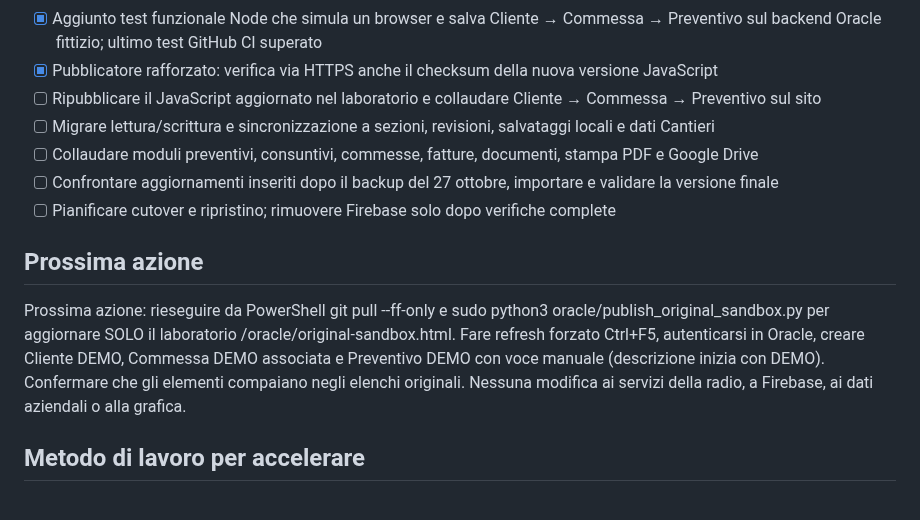
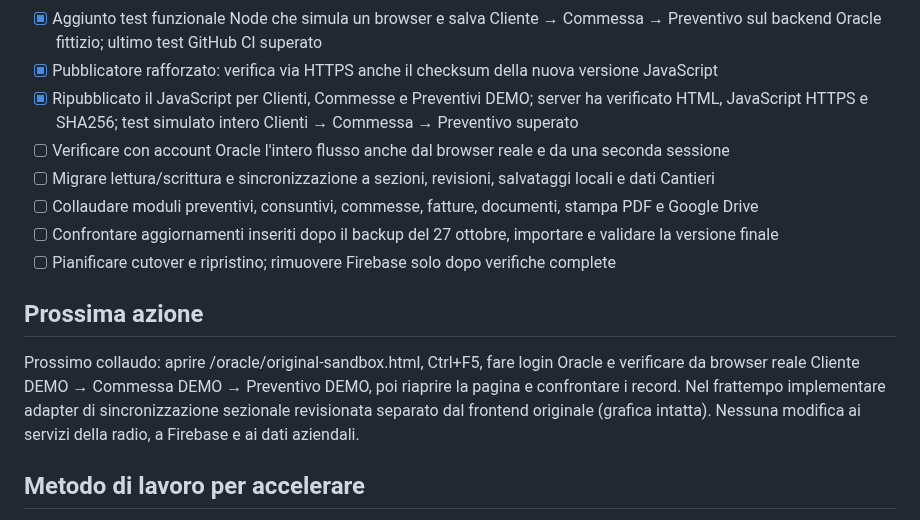
Before and after one commit to ionut290/VARGA-GESTIONALE, a Markdown page: oracle/MIGRATION_PROGRESS.md, the part around the change. Rendered like a GitHub page.

Commit message:
Record verified Oracle three-module laboratory publication and start sectional sync adapter work

```diff
--- a/oracle/MIGRATION_PROGRESS.md
+++ b/oracle/MIGRATION_PROGRESS.md
@@ -34,14 +34,15 @@ La pagina /oracle/console.html è solo un laboratorio di collaudo amministrativo
 - [x] Preparati anche i pulsanti originali Commesse e Preventivi per scrivere soltanto nel workspace DEMO, con revisioni PostgreSQL e gestione HTTP 409; test automatici superati
 - [x] Aggiunto test funzionale Node che simula un browser e salva Cliente → Commessa → Preventivo sul backend Oracle fittizio; ultimo test GitHub CI superato
 - [x] Pubblicatore rafforzato: verifica via HTTPS anche il checksum della nuova versione JavaScript
-- [ ] Ripubblicare il JavaScript aggiornato nel laboratorio e collaudare Cliente → Commessa → Preventivo sul sito
+- [x] Ripubblicato il JavaScript per Clienti, Commesse e Preventivi DEMO; server ha verificato HTML, JavaScript HTTPS e SHA256; test simulato intero Clienti → Commessa → Preventivo superato
+- [ ] Verificare con account Oracle l'intero flusso anche dal browser reale e da una seconda sessione
 - [ ] Migrare lettura/scrittura e sincronizzazione a sezioni, revisioni, salvataggi locali e dati Cantieri
 - [ ] Collaudare moduli preventivi, consuntivi, commesse, fatture, documenti, stampa PDF e Google Drive
 - [ ] Confrontare aggiornamenti inseriti dopo il backup del 27 ottobre, importare e validare la versione finale
 - [ ] Pianificare cutover e ripristino; rimuovere Firebase solo dopo verifiche complete
 
 ## Prossima azione
-Prossima azione: rieseguire da PowerShell git pull --ff-only e sudo python3 oracle/publish_original_sandbox.py per aggiornare SOLO il laboratorio /oracle/original-sandbox.html. Fare refresh forzato Ctrl+F5, autenticarsi in Oracle, creare Cliente DEMO, Commessa DEMO associata e Preventivo DEMO con voce manuale (descrizione inizia con DEMO). Confermare che gli elementi compaiano negli elenchi originali. Nessuna modifica ai servizi della radio, a Firebase, ai dati aziendali o alla grafica.
+Prossimo collaudo: aprire /oracle/original-sandbox.html, Ctrl+F5, fare login Oracle e verificare da browser reale Cliente DEMO → Commessa DEMO → Preventivo DEMO, poi riaprire la pagina e confrontare i record. Nel frattempo implementare adapter di sincronizzazione sezionale revisionata separato dal frontend originale (grafica intatta). Nessuna modifica ai servizi della radio, a Firebase e ai dati aziendali.
 
 ## Metodo di lavoro per accelerare
 Procedere in parallelo sul codice del frontend e sulle verifiche backend; usare un solo comando per blocco; segnalare a ogni aggiornamento completato/mancante/prossimo passo.
```
